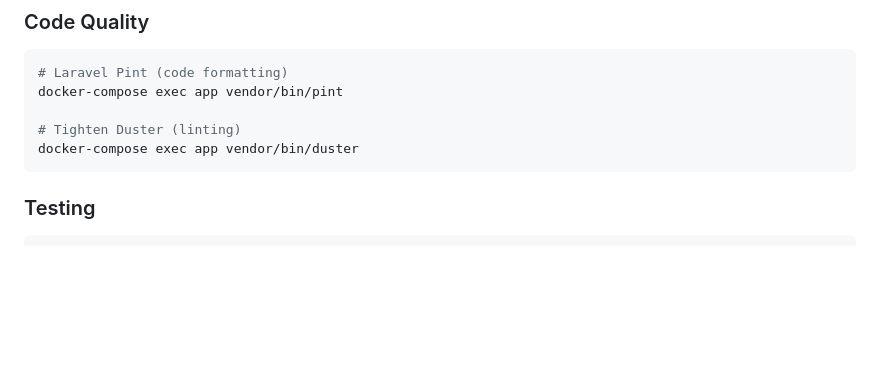
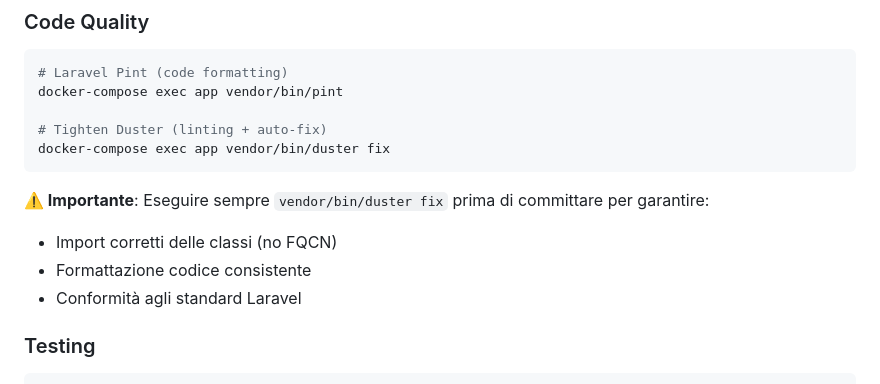
Before and after one commit to wdog/DinnerTable, a Markdown page: README.md, the part around the change. Drawn GitHub-style; blank space fills up the shorter version.

````diff
--- a/README.md
+++ b/README.md
@@ -210,9 +210,14 @@ docker-compose exec app php artisan migrate:rollback
 # Laravel Pint (code formatting)
 docker-compose exec app vendor/bin/pint
 
-# Tighten Duster (linting)
-docker-compose exec app vendor/bin/duster
+# Tighten Duster (linting + auto-fix)
+docker-compose exec app vendor/bin/duster fix
 ```
+
+**⚠️ Importante**: Eseguire sempre `vendor/bin/duster fix` prima di committare per garantire:
+- Import corretti delle classi (no FQCN)
+- Formattazione codice consistente
+- Conformità agli standard Laravel
 
 ### Testing
 
````
Also changed, not shown: CLAUDE.md (+41 -1 lines).
